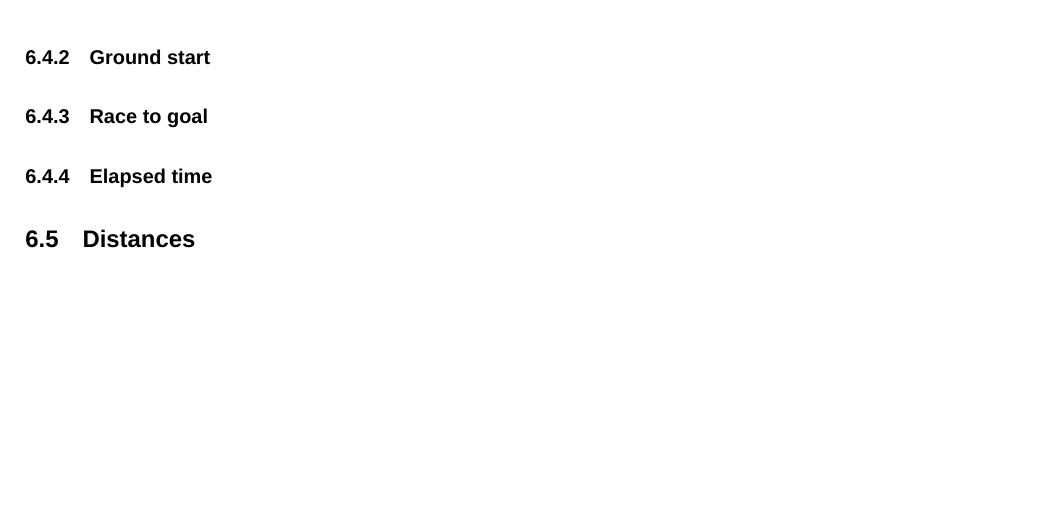
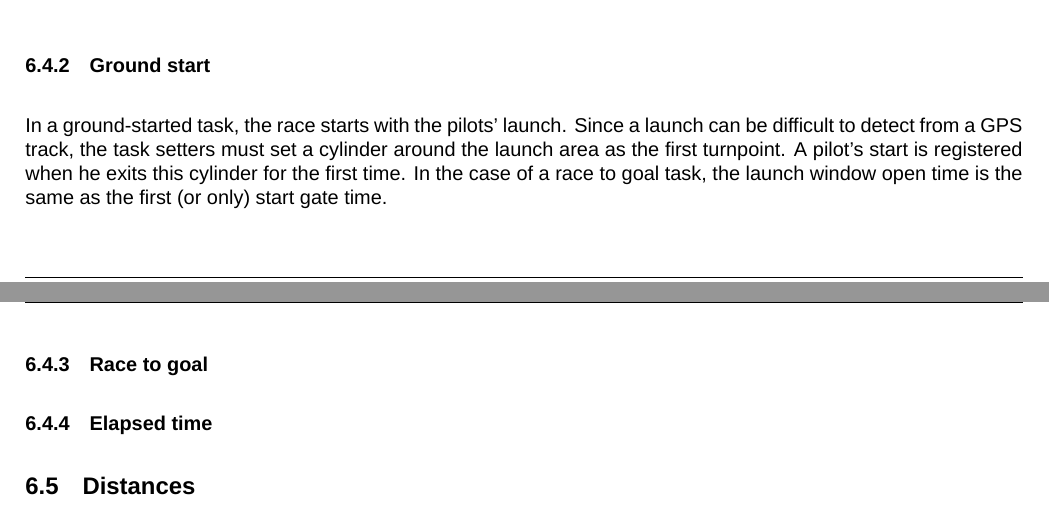
Before and after one commit to GlideAngle/CIVL-GAP, a LaTeX document (gap.tex): part of page 19 of 37 before the commit and two parts of pages 18 and 19 of 37 after it, the two joined at a grey line, cut so that both start at the same text, the shorter picture padded with empty space. Compiled offline with XeLaTeX; a missing font is replaced by an installed copy or a similar font.

Commit message:
Add content for ground start.

```diff
--- a/gap.tex
+++ b/gap.tex
@@ -649,6 +649,13 @@ start cylinder in the prescribed direction for the last time before continuing
 to flying through the remainder of the task.
 
 \subsubsection{Ground start}
+In a ground-started task, the race starts with the pilots’ launch. Since
+a launch can be difficult to detect from a GPS track, the task setters must set
+a cylinder around the launch area as the first turnpoint. A pilot’s start is
+registered when he exits this cylinder for the first time. In the case of
+a race to goal task, the launch window open time is the same as the first (or
+only) start gate time.
+
 \subsubsection{Race to goal}
 \subsubsection{Elapsed time}
 \subsection{Distances}
```
